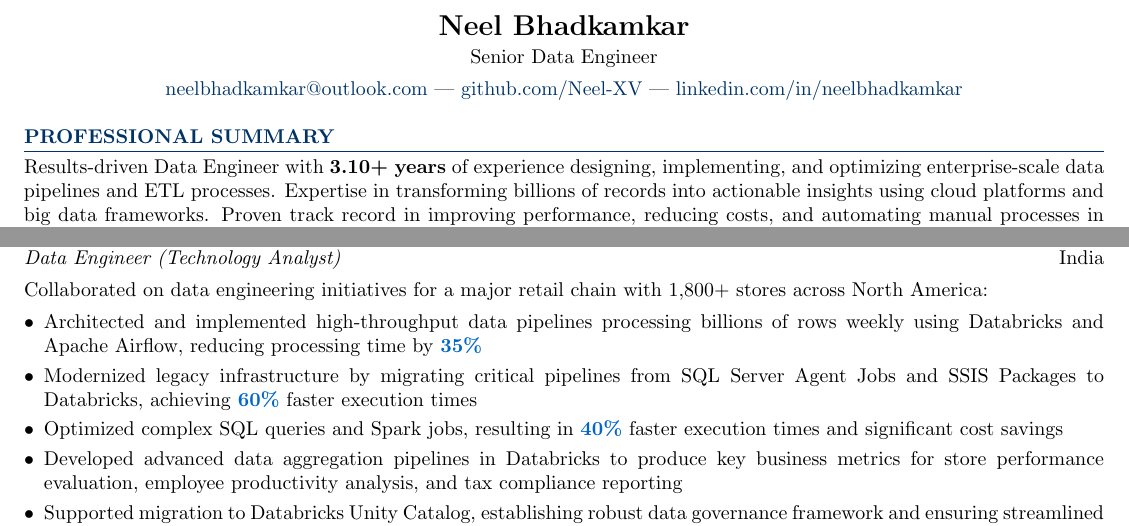
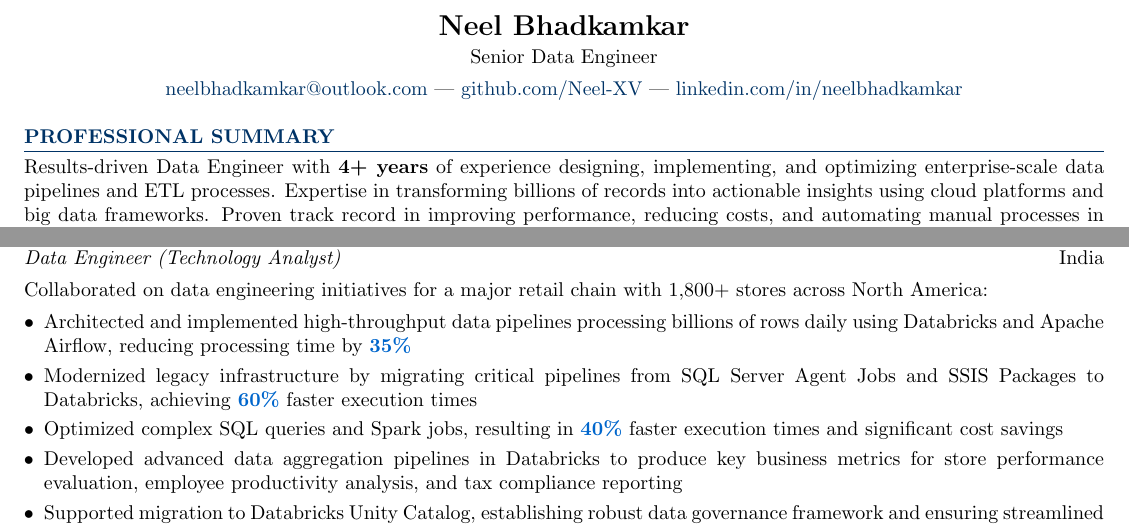
Before and after one commit to Neel-XV/Resume, a LaTeX document (main.tex): two parts of the page, joined at a grey line, cut so that both start at the same text. Compiled offline with pdfLaTeX.

Commit message:
Updated Details

```diff
--- a/main.tex
+++ b/main.tex
@@ -55,7 +55,7 @@
 \end{center}
 
 \section{PROFESSIONAL SUMMARY}
-\noindent Results-driven Data Engineer with \textbf{3.10+ years} of experience designing, implementing, and optimizing enterprise-scale data pipelines and ETL processes. Expertise in transforming billions of records into actionable insights using cloud platforms and big data frameworks. Proven track record in improving performance, reducing costs, and automating manual processes in retail analytics environments.
+\noindent Results-driven Data Engineer with \textbf{4+ years} of experience designing, implementing, and optimizing enterprise-scale data pipelines and ETL processes. Expertise in transforming billions of records into actionable insights using cloud platforms and big data frameworks. Proven track record in improving performance, reducing costs, and automating manual processes in retail analytics environments.
 
 \section{TECHNICAL SKILLS}
 \begin{itemize}[leftmargin=*,nosep,itemsep=2pt]
@@ -73,7 +73,7 @@
 \noindent Collaborated on data engineering initiatives for a major retail chain with 1,800+ stores across North America:
 
 \begin{itemize}[leftmargin=*,nosep,itemsep=3pt,topsep=4pt]
-    \item Architected and implemented high-throughput data pipelines processing billions of rows weekly using Databricks and Apache Airflow, reducing processing time by \metric{35\%}
+    \item Architected and implemented high-throughput data pipelines processing billions of rows daily using Databricks and Apache Airflow, reducing processing time by \metric{35\%}
 
     \item Modernized legacy infrastructure by migrating critical pipelines from SQL Server Agent Jobs and SSIS Packages to Databricks, achieving \metric{60\%} faster execution times
 
```
Also changed, not shown: Resume.pdf.
